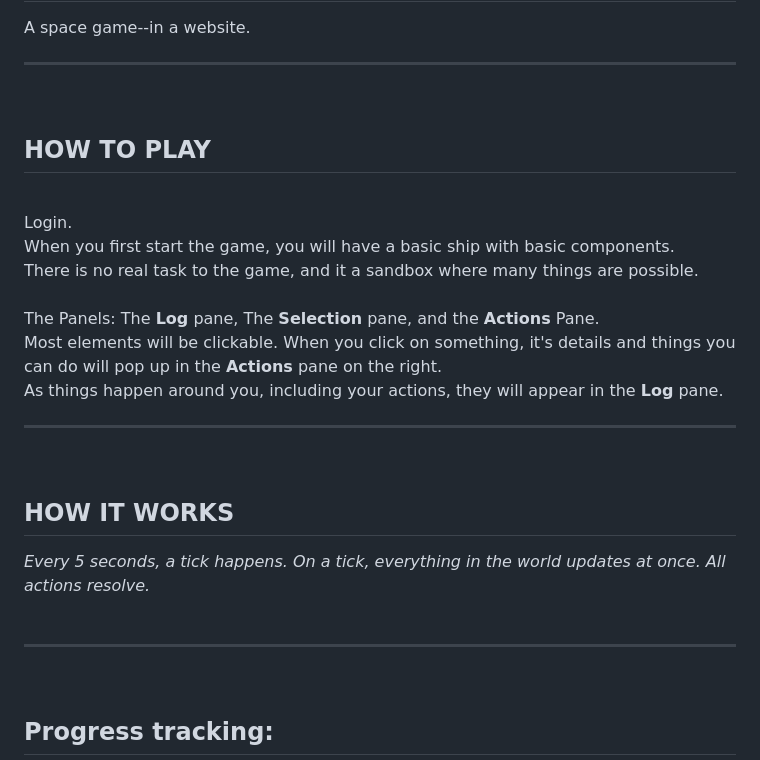
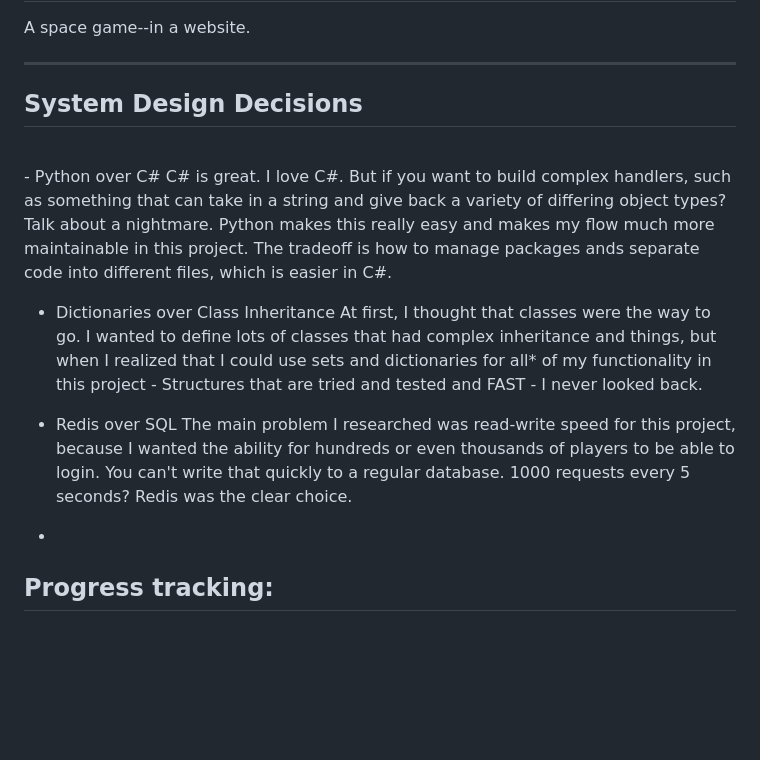
Before and after one commit to Aethagoan/Space-Guild-Project, a Markdown page: README.md, the part around the change. Drawn GitHub-style; blank space fills up the shorter version.

```diff
--- a/README.md
+++ b/README.md
@@ -1,25 +1,17 @@
 <h1>WELCOME TO SPACE GUILD</h1>
 A space game--in a website.
 <hr>
-<br>
-<h2>HOW TO PLAY</h2>
-<br>
-Login.<br>
-When you first start the game, you will have a basic ship with basic components.<br>
-There is no real task to the game, and it a sandbox where many things are possible.<br>
-<br>
-The Panels: The <b>Log</b> pane, The <b>Selection</b> pane, and the <b>Actions</b> Pane.<br>
-Most elements will be clickable. When you click on something, it's details and things you can do will pop up in the <b>Actions</b> pane on the right.  <br>
-As things happen around you, including your actions, they will appear in the <b>Log</b> pane.<br>
+<h2>System Design Decisions</h2><br>
+- Python over C#
+<tab>C# is great. I love C#. But if you want to build complex handlers, such as something that can take in a string and give back a variety of differing object types? Talk about a nightmare. Python makes this really easy and makes my flow much more maintainable in this project. The tradeoff is how to manage packages ands separate code into different files, which is easier in C#.
 
-<hr>
-<br>
-<h2>HOW IT WORKS</h2>
-<i>Every 5 seconds, a tick happens. On a tick, everything in the world updates at once. All actions resolve. </i>
-<br>
-<br>
-<hr>
-<br>
+- Dictionaries over Class Inheritance
+<tab>At first, I thought that classes were the way to go. I wanted to define lots of classes that had complex inheritance and things, but when I realized that I could use sets and dictionaries for all* of my functionality in this project - Structures that are tried and tested and FAST - I never looked back.
+
+- Redis over SQL
+<tab>The main problem I researched was read-write speed for this project, because I wanted the ability for hundreds or even thousands of players to be able to login. You can't write that quickly to a regular database. 1000 requests every 5 seconds? Redis was the clear choice.
+
+-
 
 <h2>Progress tracking:</h2>
 <ul>
```
